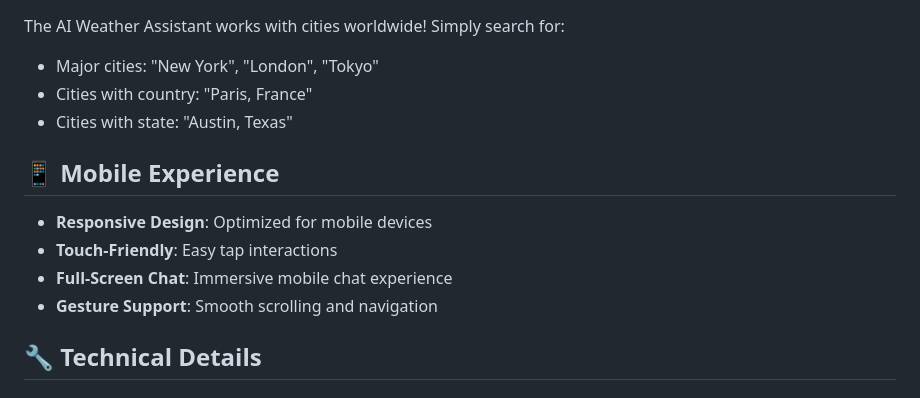
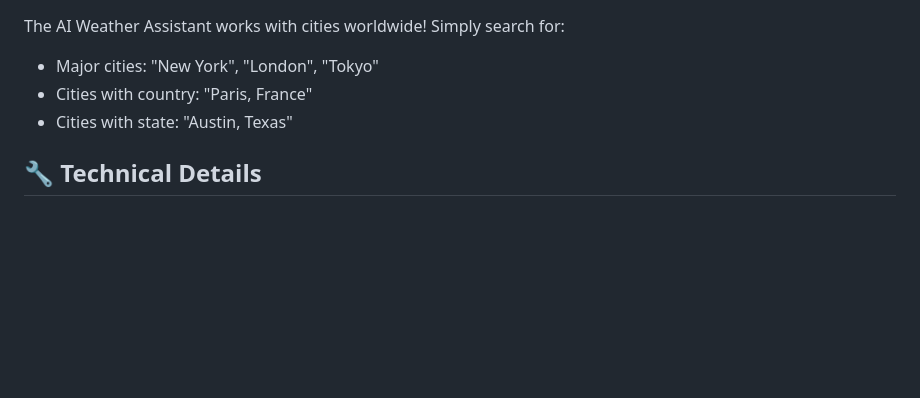
Before and after one commit to Aryanka412/Weather-App, a Markdown page: README.md, the part around the change. GitHub-like rendering; blank space fills up the shorter version.

```diff
--- a/README.md
+++ b/README.md
@@ -114,12 +114,6 @@ The AI Weather Assistant works with cities worldwide! Simply search for:
 - Cities with country: "Paris, France"
 - Cities with state: "Austin, Texas"
 
-## 📱 Mobile Experience
-- **Responsive Design**: Optimized for mobile devices
-- **Touch-Friendly**: Easy tap interactions
-- **Full-Screen Chat**: Immersive mobile chat experience
-- **Gesture Support**: Smooth scrolling and navigation
-
 ## 🔧 Technical Details
 
 ### Technologies Used
```
